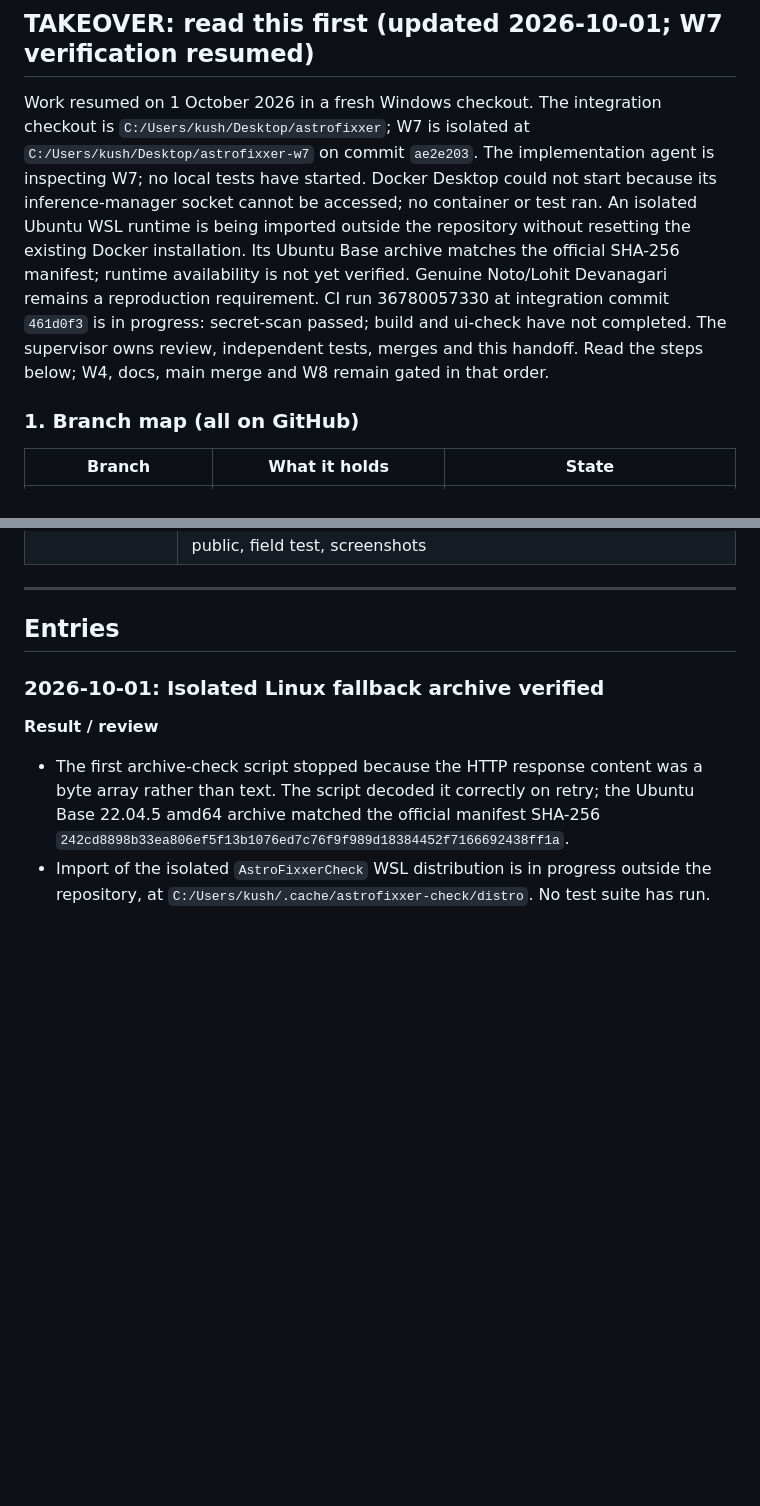
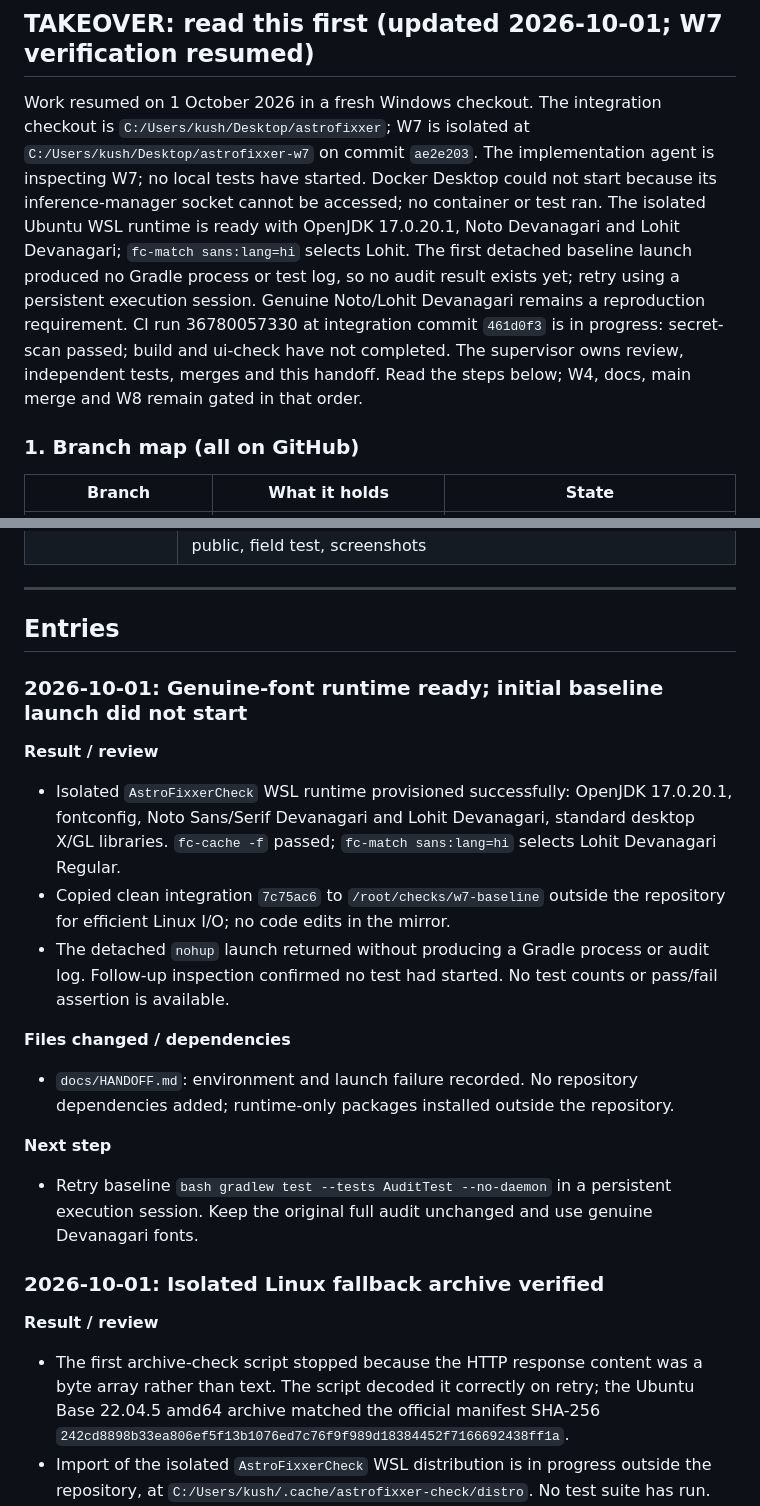
Before and after one commit to Zenithquonta/astrofixxer-android, a Markdown page: docs/HANDOFF.md, 2 parts joined by grey strips. Rendered like a GitHub page; blank space fills up the shorter version.

Commit message:
docs: record font runtime and baseline launch status
Signed-off-by: Kush Modi <Kushmodi13@gmail.com>

```diff
--- a/docs/HANDOFF.md
+++ b/docs/HANDOFF.md
@@ -22,7 +22,7 @@ A running log. **Add a new entry at the top every time code is implemented or ch
 
 ## TAKEOVER: read this first (updated 2026-10-01; W7 verification resumed)
 
-Work resumed on 1 October 2026 in a fresh Windows checkout. The integration checkout is `C:/Users/kush/Desktop/astrofixxer`; W7 is isolated at `C:/Users/kush/Desktop/astrofixxer-w7` on commit `ae2e203`. The implementation agent is inspecting W7; no local tests have started. Docker Desktop could not start because its inference-manager socket cannot be accessed; no container or test ran. An isolated Ubuntu WSL runtime is being imported outside the repository without resetting the existing Docker installation. Its Ubuntu Base archive matches the official SHA-256 manifest; runtime availability is not yet verified. Genuine Noto/Lohit Devanagari remains a reproduction requirement. CI run 36780057330 at integration commit `461d0f3` is in progress: secret-scan passed; build and ui-check have not completed. The supervisor owns review, independent tests, merges and this handoff. Read the steps below; W4, docs, main merge and W8 remain gated in that order.
+Work resumed on 1 October 2026 in a fresh Windows checkout. The integration checkout is `C:/Users/kush/Desktop/astrofixxer`; W7 is isolated at `C:/Users/kush/Desktop/astrofixxer-w7` on commit `ae2e203`. The implementation agent is inspecting W7; no local tests have started. Docker Desktop could not start because its inference-manager socket cannot be accessed; no container or test ran. The isolated Ubuntu WSL runtime is ready with OpenJDK 17.0.20.1, Noto Devanagari and Lohit Devanagari; `fc-match sans:lang=hi` selects Lohit. The first detached baseline launch produced no Gradle process or test log, so no audit result exists yet; retry using a persistent execution session. Genuine Noto/Lohit Devanagari remains a reproduction requirement. CI run 36780057330 at integration commit `461d0f3` is in progress: secret-scan passed; build and ui-check have not completed. The supervisor owns review, independent tests, merges and this handoff. Read the steps below; W4, docs, main merge and W8 remain gated in that order.
 
 ### 1. Branch map (all on GitHub)
 | Branch | What it holds | State |
@@ -159,6 +159,19 @@ Real phone sensors, Camera2 capture and exposure, solving real sky photos, the D
 ---
 
 ## Entries
+
+### 2026-10-01: Genuine-font runtime ready; initial baseline launch did not start
+
+**Result / review**
+- Isolated `AstroFixxerCheck` WSL runtime provisioned successfully: OpenJDK 17.0.20.1, fontconfig, Noto Sans/Serif Devanagari and Lohit Devanagari, standard desktop X/GL libraries. `fc-cache -f` passed; `fc-match sans:lang=hi` selects Lohit Devanagari Regular.
+- Copied clean integration `7c75ac6` to `/root/checks/w7-baseline` outside the repository for efficient Linux I/O; no code edits in the mirror.
+- The detached `nohup` launch returned without producing a Gradle process or audit log. Follow-up inspection confirmed no test had started. No test counts or pass/fail assertion is available.
+
+**Files changed / dependencies**
+- `docs/HANDOFF.md`: environment and launch failure recorded. No repository dependencies added; runtime-only packages installed outside the repository.
+
+**Next step**
+- Retry baseline `bash gradlew test --tests AuditTest --no-daemon` in a persistent execution session. Keep the original full audit unchanged and use genuine Devanagari fonts.
 
 ### 2026-10-01: Isolated Linux fallback archive verified
 
```
